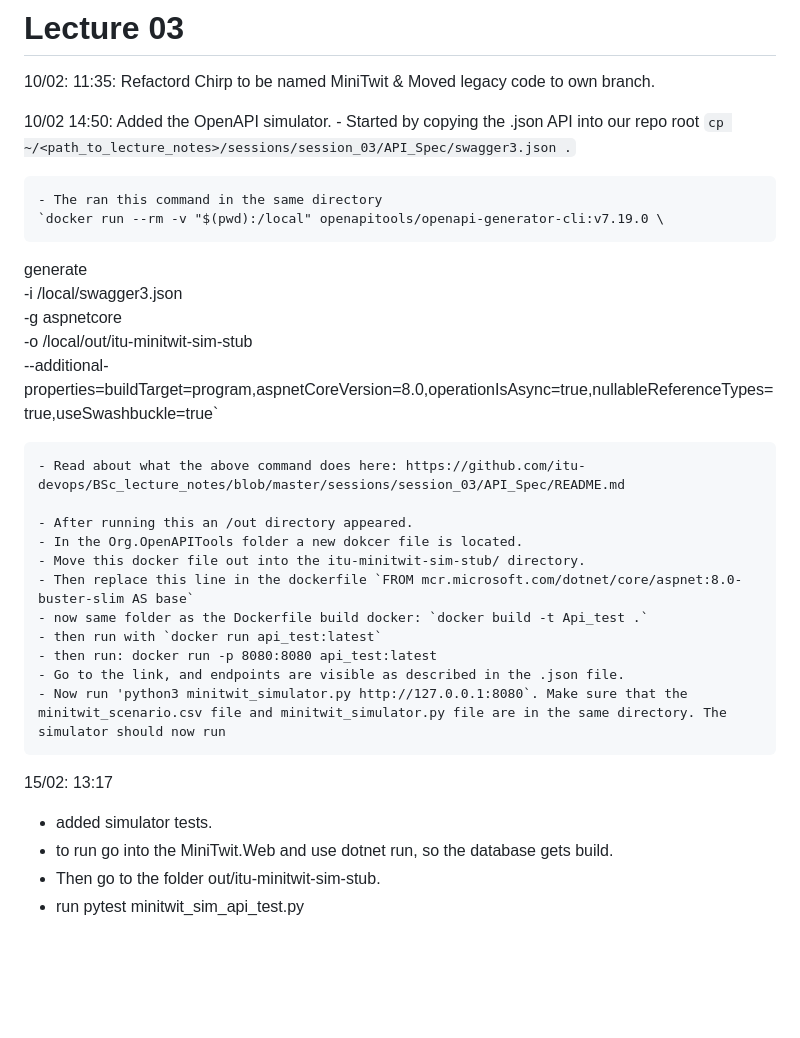
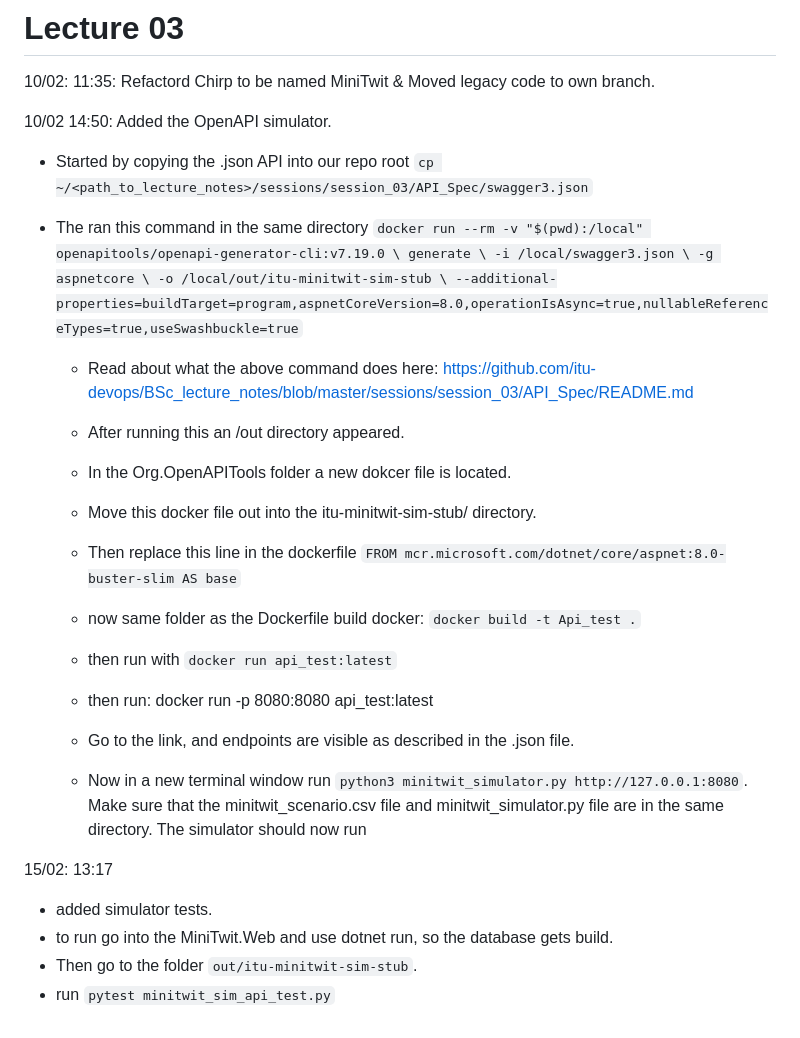
Before and after one commit to mortfb/Devops_devBobs, a Markdown page: notebook.md, the part around the change. Drawn GitHub-style; blank space fills up the shorter version.

Commit message:
note: bueatified notes a bit

```diff
--- a/notebook.md
+++ b/notebook.md
@@ -41,17 +41,16 @@ Header with Lecture number.
 10/02: 11:35: Refactord Chirp to be named MiniTwit & Moved legacy code to own branch.
 
 10/02  14:50: Added the OpenAPI simulator.
-    - Started by copying the .json API into our repo root
-    `cp ~/<path_to_lecture_notes>/sessions/session_03/API_Spec/swagger3.json .`
+- Started by copying the .json API into our repo root
+        `cp ~/<path_to_lecture_notes>/sessions/session_03/API_Spec/swagger3.json`
 
-    - The ran this command in the same directory
+- The ran this command in the same directory
     `docker run --rm -v "$(pwd):/local" openapitools/openapi-generator-cli:v7.19.0 \
   generate \
   -i /local/swagger3.json \
   -g aspnetcore \
   -o /local/out/itu-minitwit-sim-stub \
   --additional-properties=buildTarget=program,aspnetCoreVersion=8.0,operationIsAsync=true,nullableReferenceTypes=true,useSwashbuckle=true`
-
     - Read about what the above command does here: https://github.com/itu-devops/BSc_lecture_notes/blob/master/sessions/session_03/API_Spec/README.md
 
     - After running this an /out directory appeared.
@@ -62,12 +61,12 @@ Header with Lecture number.
     - then run with `docker run api_test:latest`
     - then run: docker run -p 8080:8080 api_test:latest
     - Go to the link, and endpoints are visible as described in the .json file.
-    - Now run 'python3 minitwit_simulator.py http://127.0.0.1:8080`. Make sure that the minitwit_scenario.csv file and minitwit_simulator.py file are in the same directory. The simulator should now run
+    - Now in a new terminal window run `python3 minitwit_simulator.py http://127.0.0.1:8080`. Make sure that the minitwit_scenario.csv file and minitwit_simulator.py file are in the same directory. The simulator should now run
 
 
 
 15/02: 13:17
 - added simulator tests.
 - to run go into the MiniTwit.Web and use dotnet run, so the database gets build.
-- Then go to the folder out/itu-minitwit-sim-stub.
-- run pytest minitwit_sim_api_test.py
+- Then go to the folder `out/itu-minitwit-sim-stub`.
+- run `pytest minitwit_sim_api_test.py`
```
